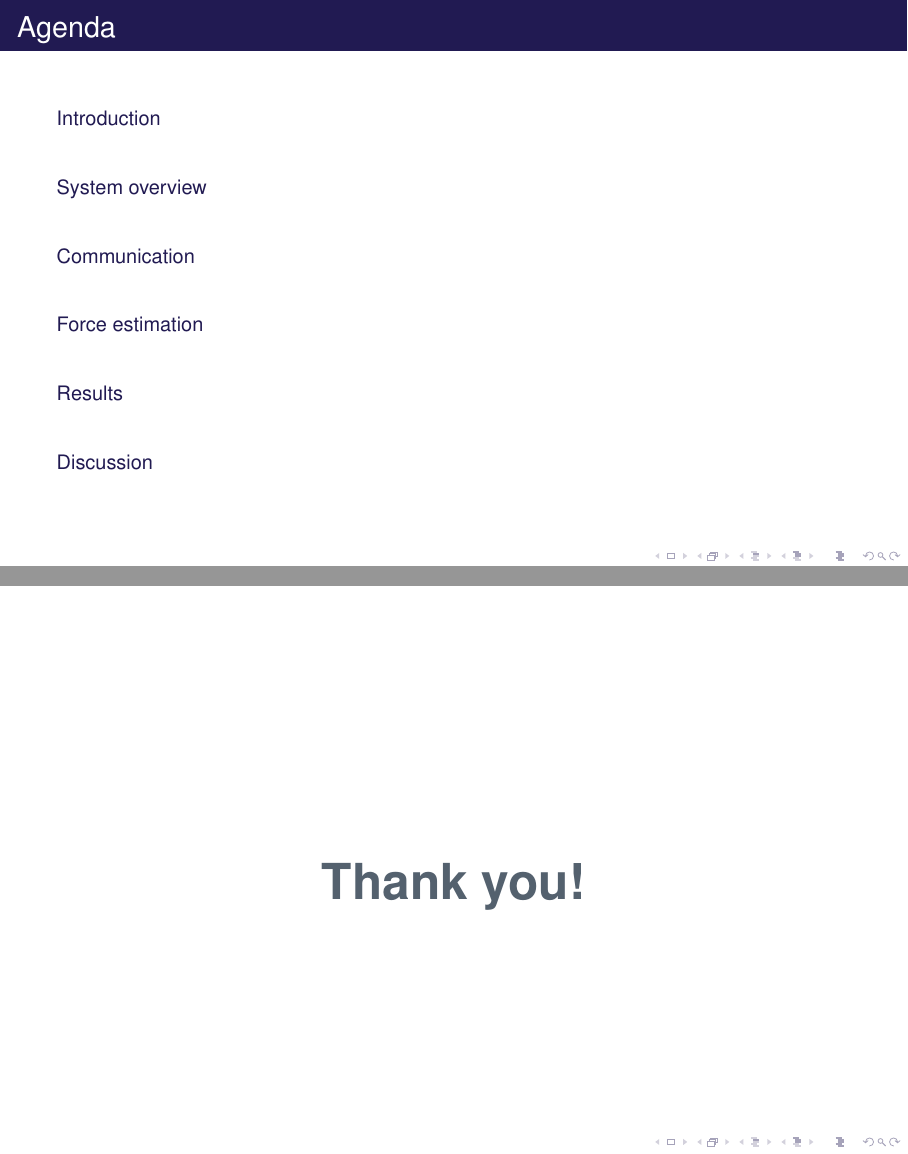
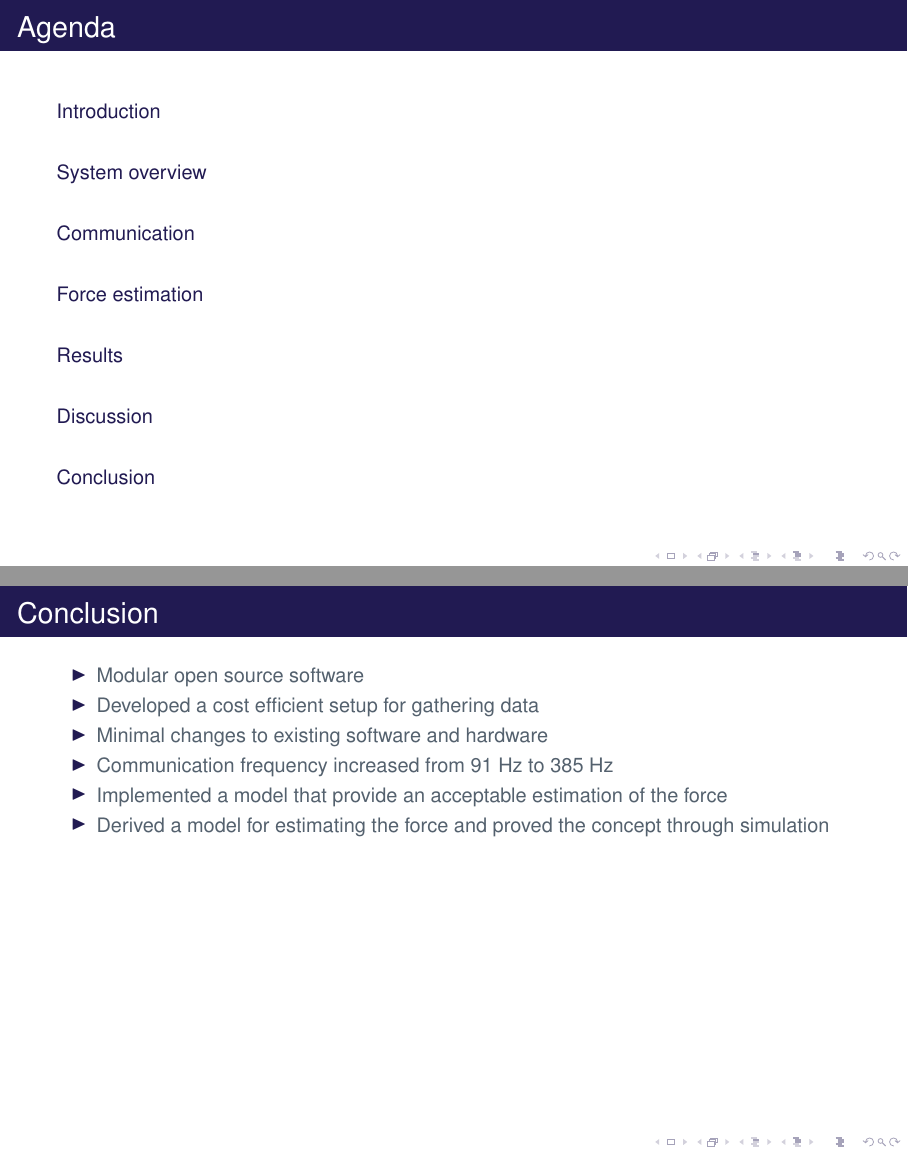
Before and after one commit to filipmrc/pres, LaTeX slides (AAUsidebartheme.tex): pages 3 and 40 of 40 before the commit and pages 3 and 41 of 41 after it, joined at a grey line. Compiled offline with pdfLaTeX; a LaTeX package or settings file that is missing is left out.

Commit message:
add conclusion and removed thank you

```diff
--- a/AAUsidebartheme.tex
+++ b/AAUsidebartheme.tex
@@ -135,15 +135,15 @@ feedback}
 %%%%%%%%%%%%%%%%%%%%%%%%%%%%%%%%
 \input{Sections/Discussion}
 %%%%%%%%%%%%%%%%%%%%%%%%%%%%%%%%
-%\input{Sections/Conclusion}
+\input{Sections/Conclusion}
 %%%%%%%%%%%%%%%%
-\begin{frame}
-\vspace*{4cm}
-\begin{figure}
-\Huge{\textbf{Thank you!}}
-\end{figure}
+% \begin{frame}
+% \vspace*{4cm}
+% \begin{figure}
+% \Huge{\textbf{Thank you!}}
+% \end{figure}
 
-\end{frame}
+% \end{frame}
 %\input{Sections/Vinkel.tex}
 %%%%%%%%%%%%%%%%
 %\input{Sections/Daniel.tex}
```
